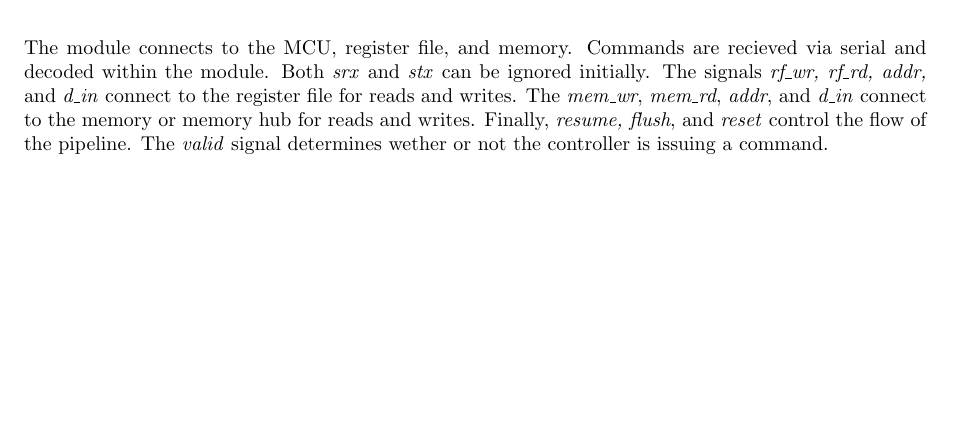
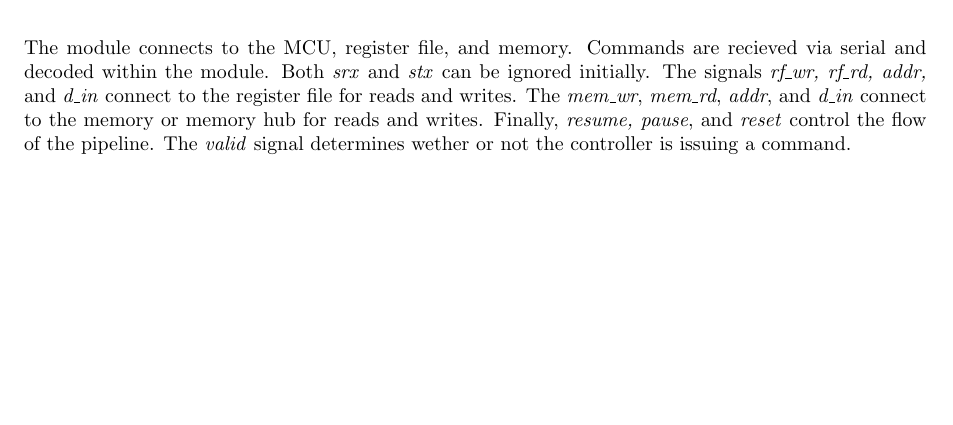
Before and after one commit to trmckay/riscv-uart-debugger, a LaTeX document (doc/protocol.tex): part of page 1 of 4, cut so that both start at the same text. Compiled offline with pdfLaTeX.

Commit message:
add pause, resume, step, and break pts

```diff
--- a/doc/protocol.tex
+++ b/doc/protocol.tex
@@ -42,7 +42,7 @@ The module connects to the MCU, register file, and memory. Commands are recieved
 decoded within the module. Both \emph{srx} and \emph{stx} can be ignored initially. The signals \emph{rf\_wr, rf\_rd, addr,} and
 \emph{d\_in} connect to the register file for reads and writes. The \emph{mem\_wr}, \emph{mem\_rd},
 \emph{addr}, and \emph{d\_in} connect to the memory or memory hub for reads and writes. Finally,
-\emph{resume, flush}, and \emph{reset} control the flow of the pipeline. The \emph{valid} signal
+\emph{resume, pause}, and \emph{reset} control the flow of the pipeline. The \emph{valid} signal
 determines wether or not the controller is issuing a command.
 
 \newpage
```
Also changed, not shown: 1 other file.
